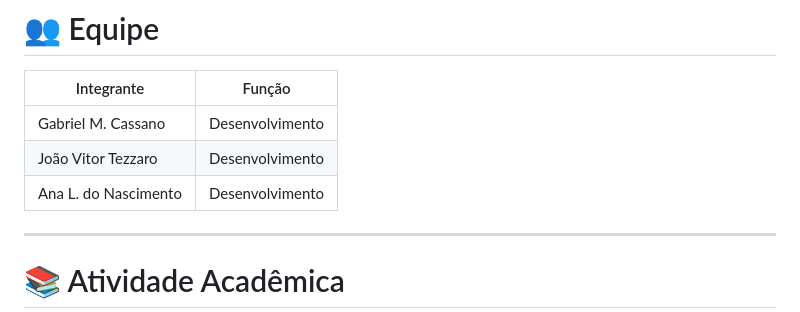
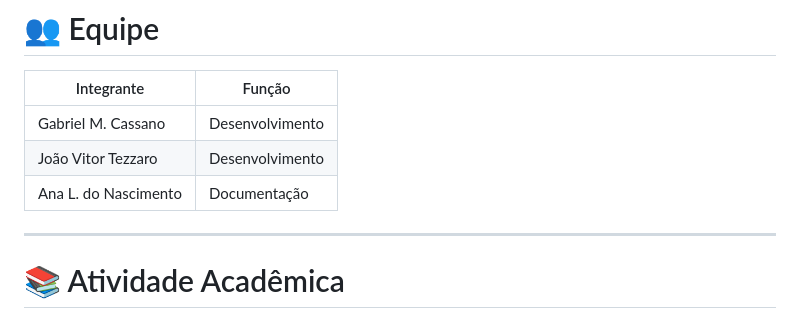
Before and after one commit to IJCC06/uber2-projeto, a Markdown page: README.md, the part around the change. Rendered like a GitHub page.

Commit message:
Alterando o README

```diff
--- a/README.md
+++ b/README.md
@@ -433,7 +433,7 @@ O sistema terá funcionalidades relacionadas ao gerenciamento da plataforma, com
 | -------------------- | --------------- |
 | Gabriel M. Cassano   | Desenvolvimento |
 | João Vitor Tezzaro   | Desenvolvimento |
-| Ana L. do Nascimento | Desenvolvimento |
+| Ana L. do Nascimento | Documentação    |
 
 ---
 
```
